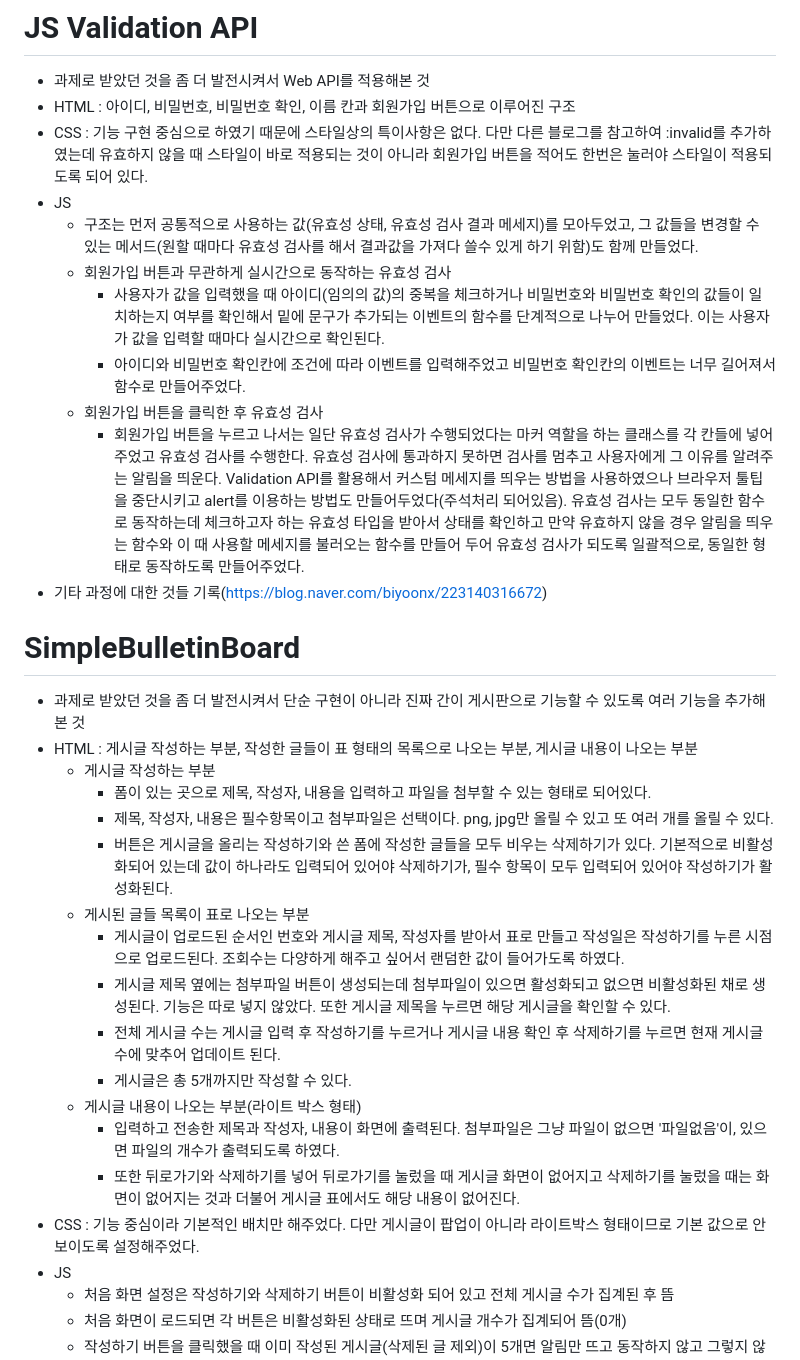
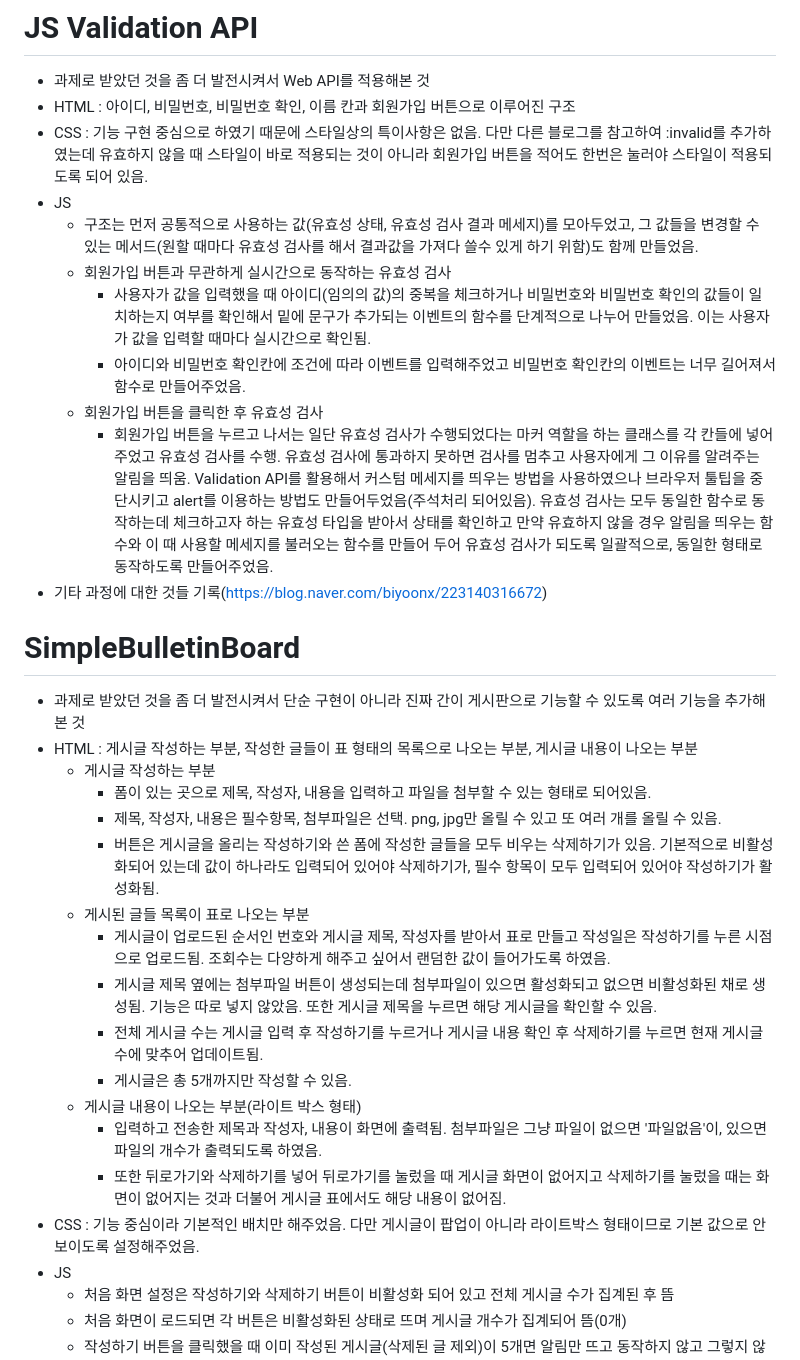
Before and after one commit to biyoonx/Practical_code_I_crafted, a Markdown page: README.md, the part around one of its changes. Rendered like a GitHub page.

```diff
--- a/README.md
+++ b/README.md
@@ -113,14 +113,14 @@
 # JS Validation API
 - 과제로 받았던 것을 좀 더 발전시켜서 Web API를 적용해본 것
 - HTML : 아이디, 비밀번호, 비밀번호 확인, 이름 칸과 회원가입 버튼으로 이루어진 구조
-- CSS : 기능 구현 중심으로 하였기 때문에 스타일상의 특이사항은 없다. 다만 다른 블로그를 참고하여 :invalid를 추가하였는데 유효하지 않을 때 스타일이 바로 적용되는 것이 아니라 회원가입 버튼을 적어도 한번은 눌러야 스타일이 적용되도록 되어 있다.
+- CSS : 기능 구현 중심으로 하였기 때문에 스타일상의 특이사항은 없음. 다만 다른 블로그를 참고하여 :invalid를 추가하였는데 유효하지 않을 때 스타일이 바로 적용되는 것이 아니라 회원가입 버튼을 적어도 한번은 눌러야 스타일이 적용되도록 되어 있음.
 - JS
-  - 구조는 먼저 공통적으로 사용하는 값(유효성 상태, 유효성 검사 결과 메세지)를 모아두었고, 그 값들을 변경할 수 있는 메서드(원할 때마다 유효성 검사를 해서 결과값을 가져다 쓸수 있게 하기 위함)도 함께 만들었다.
+  - 구조는 먼저 공통적으로 사용하는 값(유효성 상태, 유효성 검사 결과 메세지)를 모아두었고, 그 값들을 변경할 수 있는 메서드(원할 때마다 유효성 검사를 해서 결과값을 가져다 쓸수 있게 하기 위함)도 함께 만들었음.
   - 회원가입 버튼과 무관하게 실시간으로 동작하는 유효성 검사
-    - 사용자가 값을 입력했을 때 아이디(임의의 값)의 중복을 체크하거나 비밀번호와 비밀번호 확인의 값들이 일치하는지 여부를 확인해서 밑에 문구가 추가되는 이벤트의 함수를 단계적으로 나누어 만들었다. 이는 사용자가 값을 입력할 때마다 실시간으로 확인된다.
-    - 아이디와 비밀번호 확인칸에 조건에 따라 이벤트를 입력해주었고 비밀번호 확인칸의 이벤트는 너무 길어져서 함수로 만들어주었다.
+    - 사용자가 값을 입력했을 때 아이디(임의의 값)의 중복을 체크하거나 비밀번호와 비밀번호 확인의 값들이 일치하는지 여부를 확인해서 밑에 문구가 추가되는 이벤트의 함수를 단계적으로 나누어 만들었음. 이는 사용자가 값을 입력할 때마다 실시간으로 확인됨.
+    - 아이디와 비밀번호 확인칸에 조건에 따라 이벤트를 입력해주었고 비밀번호 확인칸의 이벤트는 너무 길어져서 함수로 만들어주었음.
   - 회원가입 버튼을 클릭한 후 유효성 검사
-    - 회원가입 버튼을 누르고 나서는 일단 유효성 검사가 수행되었다는 마커 역할을 하는 클래스를 각 칸들에 넣어주었고 유효성 검사를 수행한다. 유효성 검사에 통과하지 못하면 검사를 멈추고 사용자에게 그 이유를 알려주는 알림을 띄운다. Validation API를 활용해서 커스텀 메세지를 띄우는 방법을 사용하였으나 브라우저 툴팁을 중단시키고 alert를 이용하는 방법도 만들어두었다(주석처리 되어있음). 유효성 검사는 모두 동일한 함수로 동작하는데 체크하고자 하는 유효성 타입을 받아서 상태를 확인하고 만약 유효하지 않을 경우 알림을 띄우는 함수와 이 때 사용할 메세지를 불러오는 함수를 만들어 두어 유효성 검사가 되도록 일괄적으로, 동일한 형태로 동작하도록 만들어주었다.
+    - 회원가입 버튼을 누르고 나서는 일단 유효성 검사가 수행되었다는 마커 역할을 하는 클래스를 각 칸들에 넣어주었고 유효성 검사를 수행. 유효성 검사에 통과하지 못하면 검사를 멈추고 사용자에게 그 이유를 알려주는 알림을 띄움. Validation API를 활용해서 커스텀 메세지를 띄우는 방법을 사용하였으나 브라우저 툴팁을 중단시키고 alert를 이용하는 방법도 만들어두었음(주석처리 되어있음). 유효성 검사는 모두 동일한 함수로 동작하는데 체크하고자 하는 유효성 타입을 받아서 상태를 확인하고 만약 유효하지 않을 경우 알림을 띄우는 함수와 이 때 사용할 메세지를 불러오는 함수를 만들어 두어 유효성 검사가 되도록 일괄적으로, 동일한 형태로 동작하도록 만들어주었음.
 - 기타 과정에 대한 것들 기록(https://blog.naver.com/biyoonx/223140316672)
 
 
@@ -128,18 +128,18 @@
 - 과제로 받았던 것을 좀 더 발전시켜서 단순 구현이 아니라 진짜 간이 게시판으로 기능할 수 있도록 여러 기능을 추가해본 것
 - HTML : 게시글 작성하는 부분, 작성한 글들이 표 형태의 목록으로 나오는 부분, 게시글 내용이 나오는 부분
     - 게시글 작성하는 부분
-      - 폼이 있는 곳으로 제목, 작성자, 내용을 입력하고 파일을 첨부할 수 있는 형태로 되어있다.
-      - 제목, 작성자, 내용은 필수항목이고 첨부파일은 선택이다. png, jpg만 올릴 수 있고 또 여러 개를 올릴 수 있다.
-      - 버튼은 게시글을 올리는 작성하기와 쓴 폼에 작성한 글들을 모두 비우는 삭제하기가 있다. 기본적으로 비활성화되어 있는데 값이 하나라도 입력되어 있어야 삭제하기가, 필수 항목이 모두 입력되어 있어야 작성하기가 활성화된다.
+      - 폼이 있는 곳으로 제목, 작성자, 내용을 입력하고 파일을 첨부할 수 있는 형태로 되어있음.
+      - 제목, 작성자, 내용은 필수항목, 첨부파일은 선택. png, jpg만 올릴 수 있고 또 여러 개를 올릴 수 있음.
+      - 버튼은 게시글을 올리는 작성하기와 쓴 폼에 작성한 글들을 모두 비우는 삭제하기가 있음. 기본적으로 비활성화되어 있는데 값이 하나라도 입력되어 있어야 삭제하기가, 필수 항목이 모두 입력되어 있어야 작성하기가 활성화됨.
     - 게시된 글들 목록이 표로 나오는 부분
-      - 게시글이 업로드된 순서인 번호와 게시글 제목, 작성자를 받아서 표로 만들고 작성일은 작성하기를 누른 시점으로 업로드된다. 조회수는 다양하게 해주고 싶어서 랜덤한 값이 들어가도록 하였다.
-      - 게시글 제목 옆에는 첨부파일 버튼이 생성되는데 첨부파일이 있으면 활성화되고 없으면 비활성화된 채로 생성된다. 기능은 따로 넣지 않았다. 또한 게시글 제목을 누르면 해당 게시글을 확인할 수 있다.
-      - 전체 게시글 수는 게시글 입력 후 작성하기를 누르거나 게시글 내용 확인 후 삭제하기를 누르면 현재 게시글 수에 맞추어 업데이트 된다.
-      - 게시글은 총 5개까지만 작성할 수 있다.
+      - 게시글이 업로드된 순서인 번호와 게시글 제목, 작성자를 받아서 표로 만들고 작성일은 작성하기를 누른 시점으로 업로드됨. 조회수는 다양하게 해주고 싶어서 랜덤한 값이 들어가도록 하였음.
+      - 게시글 제목 옆에는 첨부파일 버튼이 생성되는데 첨부파일이 있으면 활성화되고 없으면 비활성화된 채로 생성됨. 기능은 따로 넣지 않았음. 또한 게시글 제목을 누르면 해당 게시글을 확인할 수 있음.
+      - 전체 게시글 수는 게시글 입력 후 작성하기를 누르거나 게시글 내용 확인 후 삭제하기를 누르면 현재 게시글 수에 맞추어 업데이트됨.
+      - 게시글은 총 5개까지만 작성할 수 있음.
     - 게시글 내용이 나오는 부분(라이트 박스 형태)
-      - 입력하고 전송한 제목과 작성자, 내용이 화면에 출력된다. 첨부파일은 그냥 파일이 없으면 '파일없음'이, 있으면 파일의 개수가 출력되도록 하였다.
-      - 또한 뒤로가기와 삭제하기를 넣어 뒤로가기를 눌렀을 때 게시글 화면이 없어지고 삭제하기를 눌렀을 때는 화면이 없어지는 것과 더불어 게시글 표에서도 해당 내용이 없어진다.
-- CSS : 기능 중심이라 기본적인 배치만 해주었다. 다만 게시글이 팝업이 아니라 라이트박스 형태이므로 기본 값으로 안보이도록 설정해주었다.
+      - 입력하고 전송한 제목과 작성자, 내용이 화면에 출력됨. 첨부파일은 그냥 파일이 없으면 '파일없음'이, 있으면 파일의 개수가 출력되도록 하였음.
+      - 또한 뒤로가기와 삭제하기를 넣어 뒤로가기를 눌렀을 때 게시글 화면이 없어지고 삭제하기를 눌렀을 때는 화면이 없어지는 것과 더불어 게시글 표에서도 해당 내용이 없어짐.
+- CSS : 기능 중심이라 기본적인 배치만 해주었음. 다만 게시글이 팝업이 아니라 라이트박스 형태이므로 기본 값으로 안보이도록 설정해주었음.
 - JS
   - 처음 화면 설정은 작성하기와 삭제하기 버튼이 비활성화 되어 있고 전체 게시글 수가 집계된 후 뜸
   - 처음 화면이 로드되면 각 버튼은 비활성화된 상태로 뜨며 게시글 개수가 집계되어 뜸(0개)
```
Also changed, not shown: other parts of README.md (+15 -1 lines).
